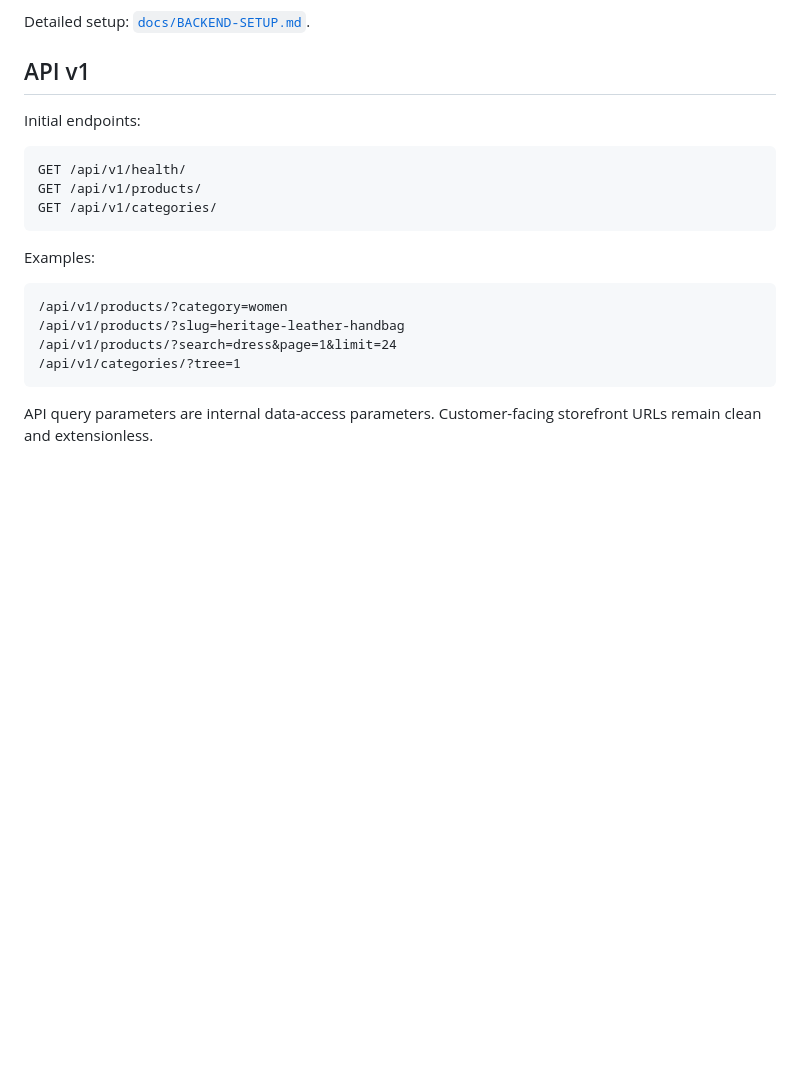
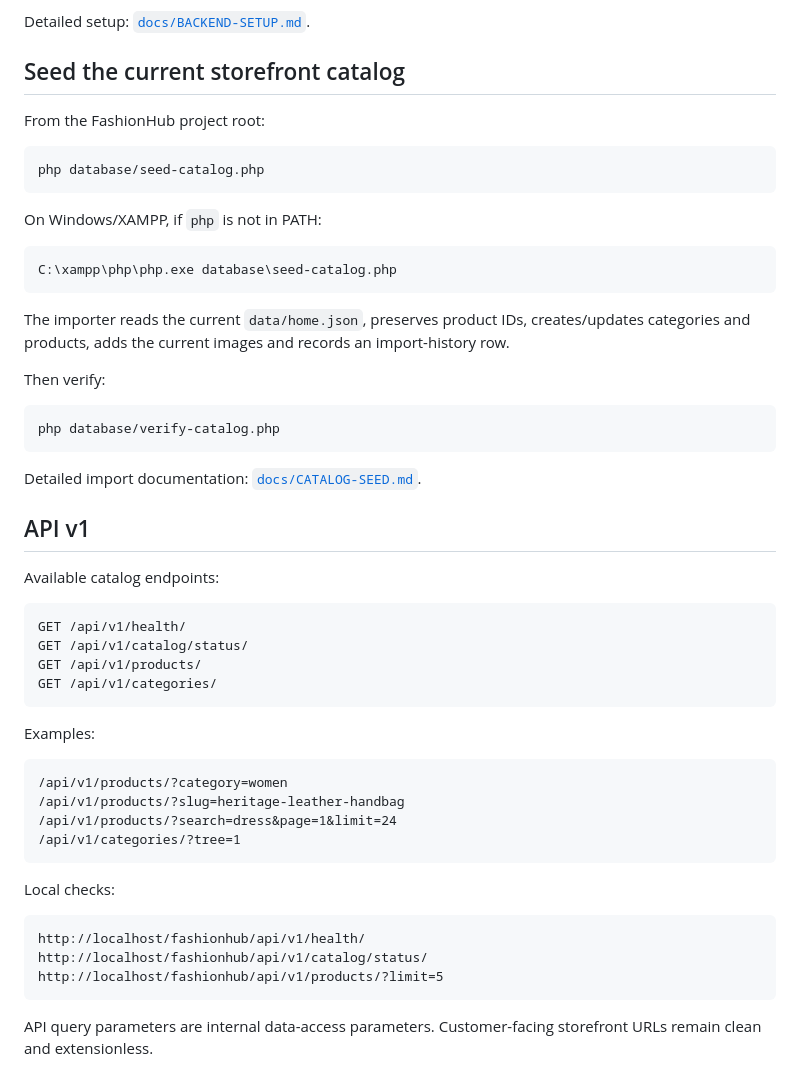
Before and after one commit to deshonlineit/fashionhub, a Markdown page: README.md, the part around one of its changes. GitHub-like rendering; blank space fills up the shorter version.

````diff
--- a/README.md
+++ b/README.md
@@ -77,12 +80,37 @@ http://localhost/fashionhub/api/v1/health/
 
 Detailed setup: [`docs/BACKEND-SETUP.md`](docs/BACKEND-SETUP.md).
 
+## Seed the current storefront catalog
+
+From the FashionHub project root:
+
+```bash
+php database/seed-catalog.php
+```
+
+On Windows/XAMPP, if `php` is not in PATH:
+
+```text
+C:\xampp\php\php.exe database\seed-catalog.php
+```
+
+The importer reads the current `data/home.json`, preserves product IDs, creates/updates categories and products, adds the current images and records an import-history row.
+
+Then verify:
+
+```bash
+php database/verify-catalog.php
+```
+
+Detailed import documentation: [`docs/CATALOG-SEED.md`](docs/CATALOG-SEED.md).
+
 ## API v1
 
-Initial endpoints:
+Available catalog endpoints:
 
 ```text
 GET /api/v1/health/
+GET /api/v1/catalog/status/
 GET /api/v1/products/
 GET /api/v1/categories/
 ```
@@ -94,6 +122,14 @@ Examples:
 /api/v1/products/?slug=heritage-leather-handbag
 /api/v1/products/?search=dress&page=1&limit=24
 /api/v1/categories/?tree=1
+```
+
+Local checks:
+
+```text
+http://localhost/fashionhub/api/v1/health/
+http://localhost/fashionhub/api/v1/catalog/status/
+http://localhost/fashionhub/api/v1/products/?limit=5
 ```
 
 API query parameters are internal data-access parameters. Customer-facing storefront URLs remain clean and extensionless.
````
Also changed, not shown: other parts of README.md (+78 -53 lines).
